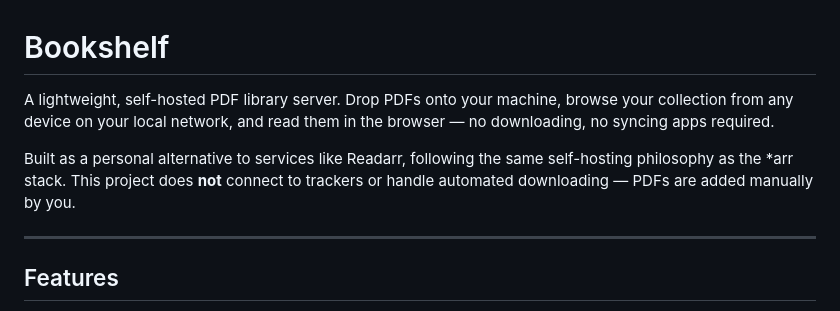
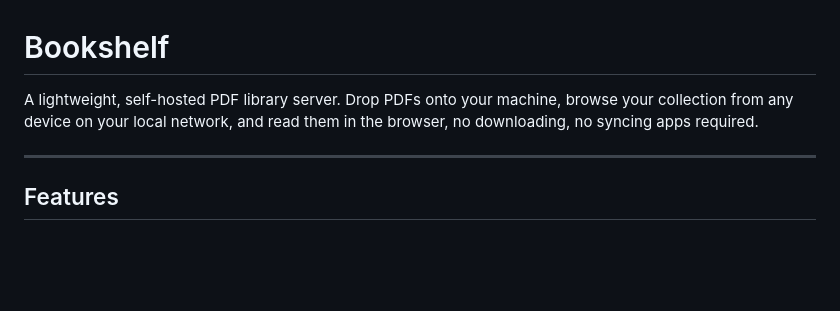
Before and after one commit to EkalavyaPrasad/Bookshelf, a Markdown page: README.md, the part around the change. Drawn GitHub-style; blank space fills up the shorter version.

Commit message:
Refine introduction in README.md
Removed redundant introductory sentence in README.

```diff
--- a/README.md
+++ b/README.md
@@ -1,7 +1,5 @@
 # Bookshelf
-A lightweight, self-hosted PDF library server. Drop PDFs onto your machine, browse your collection from any device on your local network, and read them in the browser — no downloading, no syncing apps required.
-
-Built as a personal alternative to services like Readarr, following the same self-hosting philosophy as the *arr stack. This project does **not** connect to trackers or handle automated downloading — PDFs are added manually by you.
+A lightweight, self-hosted PDF library server. Drop PDFs onto your machine, browse your collection from any device on your local network, and read them in the browser, no downloading, no syncing apps required.
 
 ---
 
```
